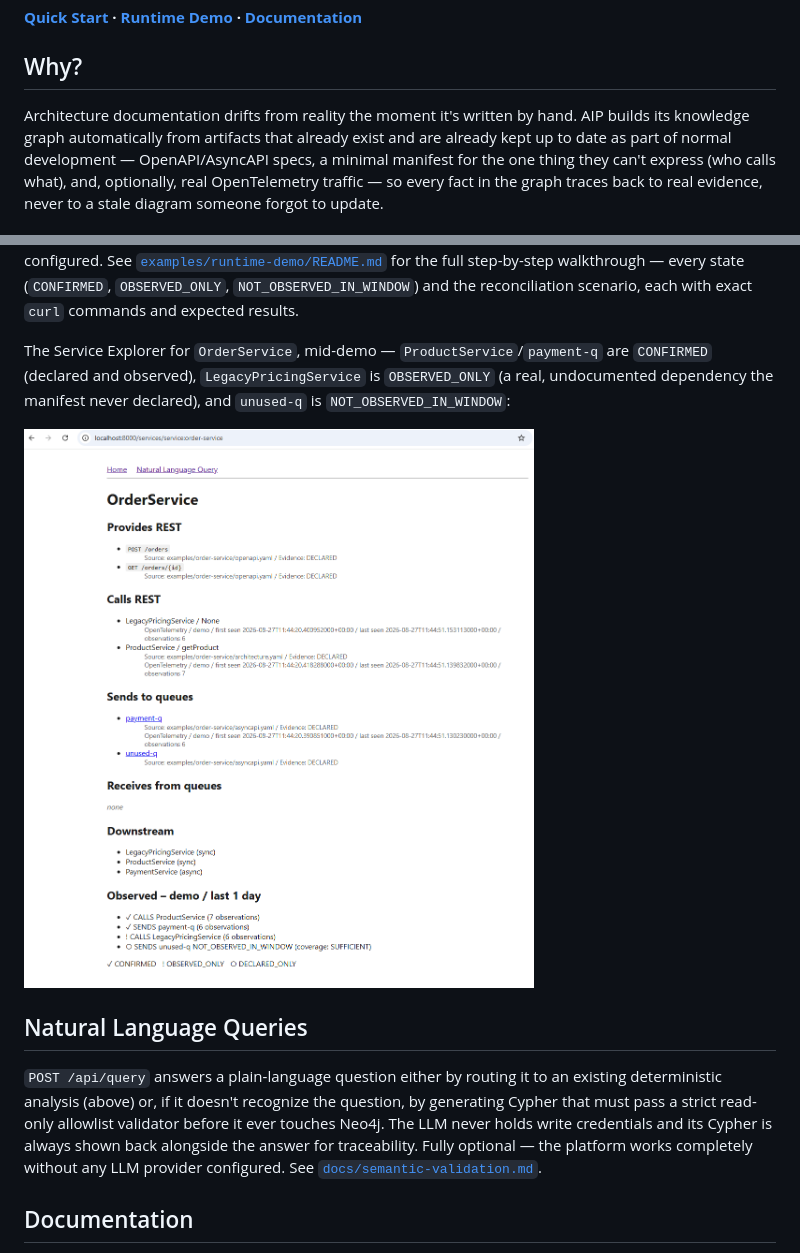
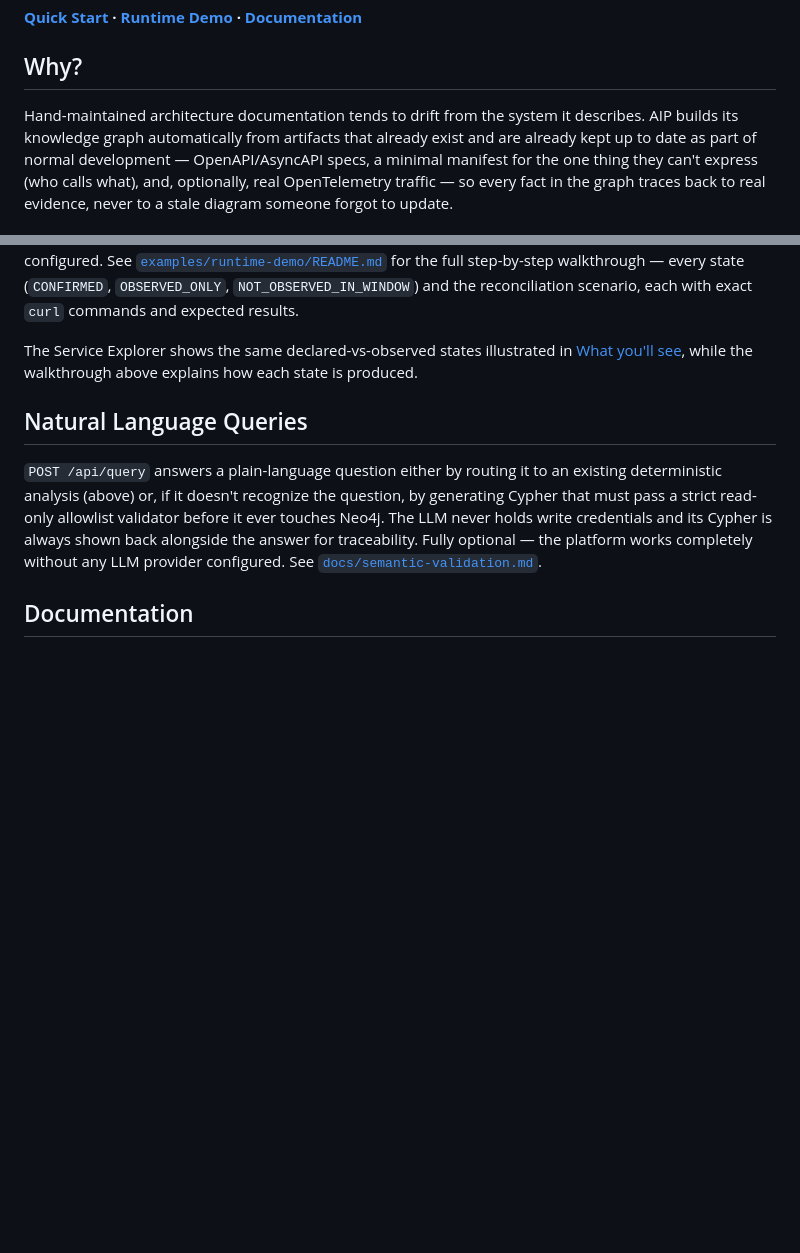
Before and after one commit to Ayaan-20-11/architecture-intelligence-platform, a Markdown page: README.md, 2 parts joined by grey strips. Drawn GitHub-style; blank space fills up the shorter version.

Commit message:
Apply README final corrections: dedupe screenshot, soften Why? wording
Removes the second copy of runtime-demo-drift.png from the detailed
Runtime demo section (kept only in What you'll see) and adopts the
more conservative Why? opening sentence, per
docs/gaps/AIP_README_Final_Corrections_v0.1.0_Soft_Launch.md.

Co-Authored-By: Claude Sonnet 5 <noreply@anthropic.com>
Claude-Session: https://claude.ai/code/session_01Qc5jKMTf9E2XStL9mmZjWo

```diff
--- a/README.md
+++ b/README.md
@@ -10,7 +10,7 @@ and discover where declared and observed architecture diverge.
 
 ## Why?
 
-Architecture documentation drifts from reality the moment it's written by hand. AIP builds its
+Hand-maintained architecture documentation tends to drift from the system it describes. AIP builds its
 knowledge graph automatically from artifacts that already exist and are already kept up to date as
 part of normal development — OpenAPI/AsyncAPI specs, a minimal manifest for the one thing they can't
 express (who calls what), and, optionally, real OpenTelemetry traffic — so every fact in the graph
@@ -188,11 +188,8 @@ undocumented?" without needing an LLM configured. See
 walkthrough — every state (`CONFIRMED`, `OBSERVED_ONLY`, `NOT_OBSERVED_IN_WINDOW`) and the
 reconciliation scenario, each with exact `curl` commands and expected results.
 
-The Service Explorer for `OrderService`, mid-demo — `ProductService`/`payment-q` are `CONFIRMED`
-(declared and observed), `LegacyPricingService` is `OBSERVED_ONLY` (a real, undocumented dependency
-the manifest never declared), and `unused-q` is `NOT_OBSERVED_IN_WINDOW`:
-
-![Service Explorer showing OrderService's declared vs. observed dependencies: ProductService and payment-q are CONFIRMED, LegacyPricingService is OBSERVED_ONLY, and unused-q is NOT_OBSERVED_IN_WINDOW.](images/runtime-demo-drift.png)
+The Service Explorer shows the same declared-vs-observed states illustrated in
+[What you'll see](#what-youll-see), while the walkthrough above explains how each state is produced.
 
 ## Natural Language Queries
 
```
